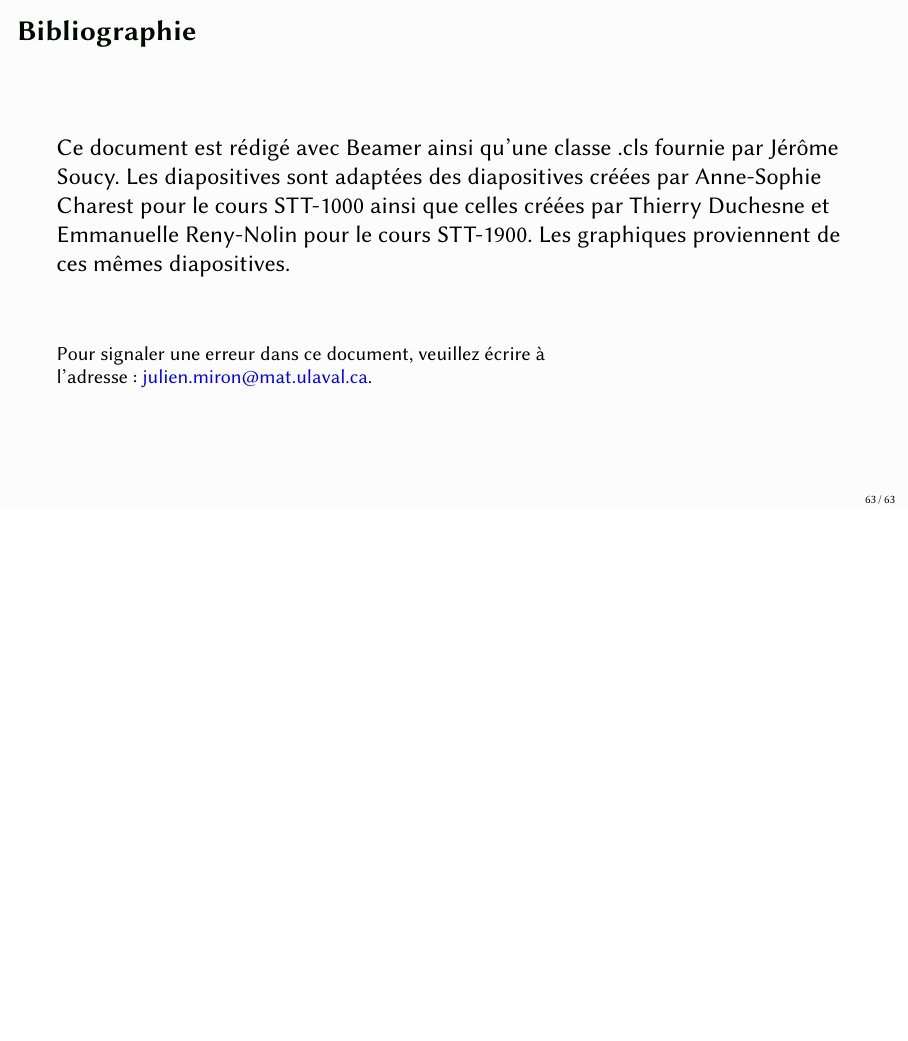
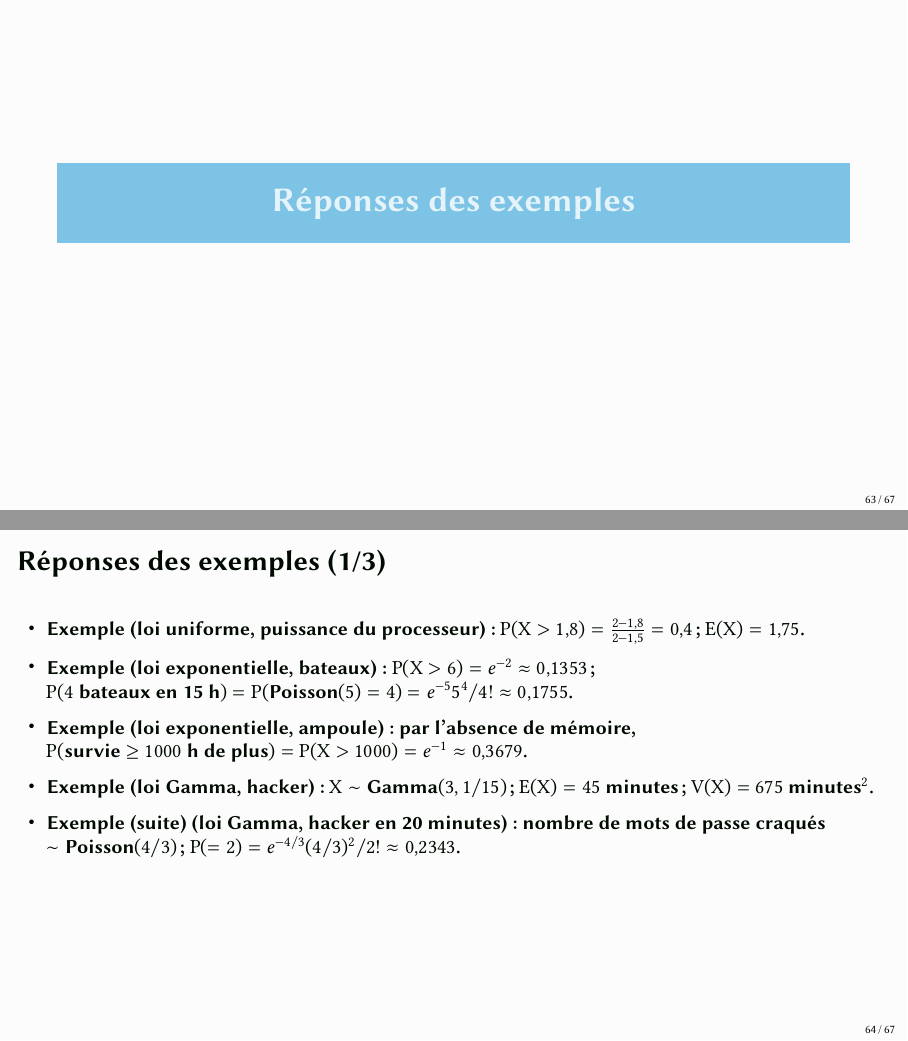
Before and after one commit to JulienMiron/STT-1000, LaTeX slides (diapos/Module 4 - Quelques lois de probabilité continues et théorème central limite.tex): page 63 of 63 before the commit and pages 63 and 64 of 67 after it, the two joined at a grey line, the shorter picture padded with empty space. Compiled offline with pdfLaTeX.

Commit message:
Module 4 : ajoute des diapositives de réponses (exemples et quiz séparés)
Co-Authored-By: Claude Sonnet 5 <noreply@anthropic.com>

```diff
--- a/diapos/Module 4 - Quelques lois de probabilité continues et théorème central limite.tex
+++ b/diapos/Module 4 - Quelques lois de probabilité continues et théorème central limite.tex
@@ -793,3 +793,23 @@ Un étudiant fait une erreur de calcul dans 10\% de ses calculs. S'il doit répo
 \end{frame}
 
 
+\section{Réponses des exemples}
+
+\begin{frame}[t]{Réponses des exemples (1/3)}
+{\footnotesize
+\begin{itemize}
+\item \textbf{Exemple} (loi uniforme, puissance du processeur) : $P(X>1{,}8)=\frac{2-1{,}8}{2-1{,}5}=0{,}4$~;
+$E(X)=1{,}75$.
+\item \textbf{Exemple} (loi exponentielle, bateaux) : $P(X>6)=e^{-2}\approx0{,}1353$~;
+$P(4\text{ bateaux en 15 h})=P(\text{Poisson}(5)=4)=e^{-5}5^4/4!\approx0{,}1755$.
+\item \textbf{Exemple} (loi exponentielle, ampoule) : par l'absence de mémoire,
+$P(\text{survie}\ge1000\text{ h de plus})=P(X>1000)=e^{-1}\approx0{,}3679$.
+\item \textbf{Exemple} (loi Gamma, hacker) : $X\sim\text{Gamma}(3,1/15)$~; $E(X)=45$ minutes~;
+$V(X)=675$ minutes$^2$.
+\item \textbf{Exemple (suite)} (loi Gamma, hacker en 20 minutes) : nombre de mots de passe
+craqués $\sim\text{Poisson}(4/3)$~; $P(=2)=e^{-4/3}(4/3)^2/2!\approx0{,}2343$.
+\end{itemize}
+}
+\end{frame}
+
+\begin{frame}[t]{Réponses des exemples (2/3)}
@@ -795,0 +831 @@ Un étudiant fait une erreur de calcul dans 10\% de ses calculs. S'il doit répo
+\begin{frame}[t]{Réponses des exemples (3/3)}
```
Also changed, not shown: diapos/Module 4 - Quelques lois de probabilité continues et théorème central limite.tex (32 more changed lines).
